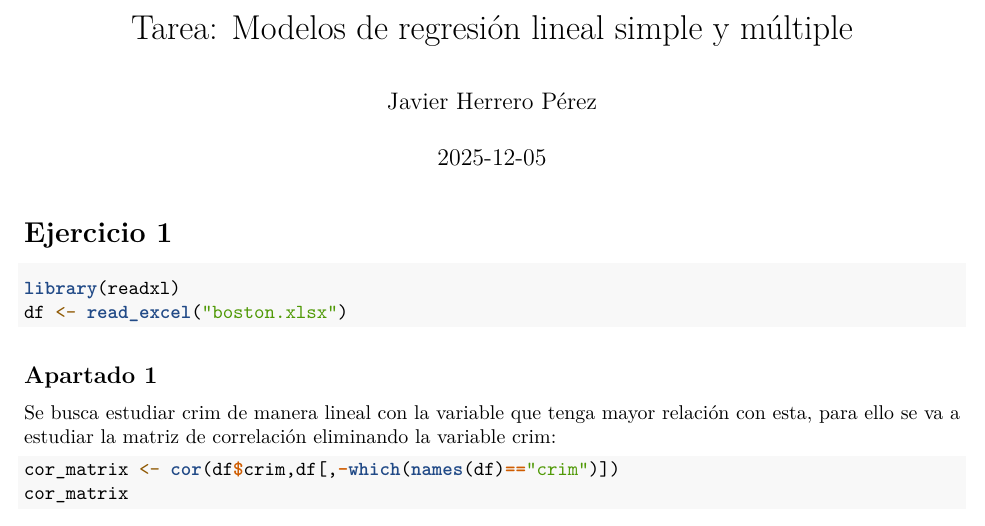
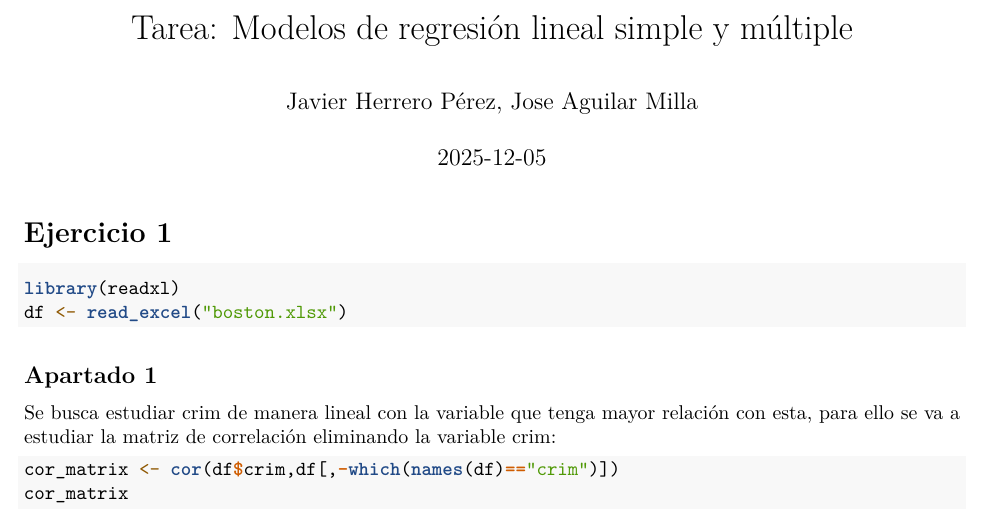
Before and after one commit to hepejaAED/TrabajoAM_Regresiones, an R Markdown document (TareaAM_Regresiones.Rmd): part of page 1 of 38, cut so that both start at the same text. Rendered offline with R 4.5, knitr and Pandoc, then LaTeX, with nearby package versions.

Commit message:
actualizado

```diff
--- a/TareaAM_Regresiones.Rmd
+++ b/TareaAM_Regresiones.Rmd
@@ -1,6 +1,6 @@
 ---
 title: "Tarea: Modelos de regresión lineal simple y múltiple"
-author: "Javier Herrero Pérez"
+author: "Javier Herrero Pérez, Jose Aguilar Milla"
 date: "2025-12-05"
 output:
   pdf_document: default
```
